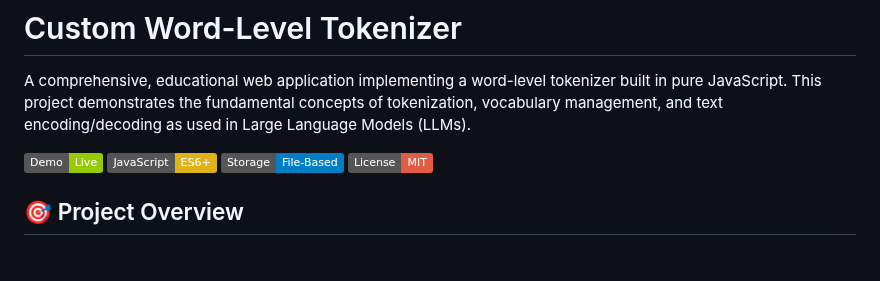
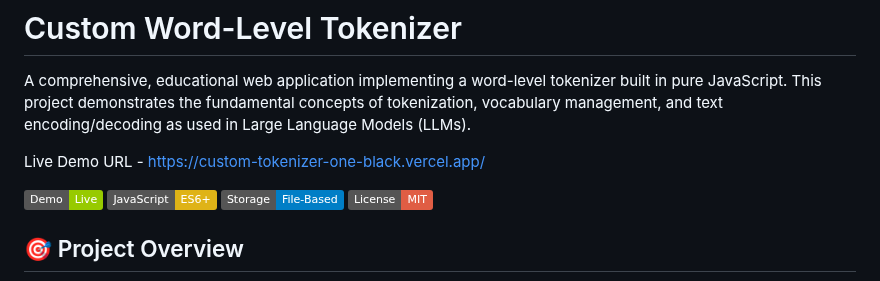
Before and after one commit to Kanishk2004/custom_tokenizer, a Markdown page: README.md, the part around the change. Drawn GitHub-style; badges without logos; blank space fills up the shorter version.

Commit message:
Update README.md
Added live demo URL.

```diff
--- a/README.md
+++ b/README.md
@@ -1,6 +1,8 @@
 # Custom Word-Level Tokenizer
 
 A comprehensive, educational web application implementing a word-level tokenizer built in pure JavaScript. This project demonstrates the fundamental concepts of tokenization, vocabulary management, and text encoding/decoding as used in Large Language Models (LLMs).
+
+Live Demo URL - https://custom-tokenizer-one-black.vercel.app/
 
 ![Tokenizer Demo](https://img.shields.io/badge/Demo-Live-green) ![JavaScript](https://img.shields.io/badge/JavaScript-ES6+-yellow) ![File-Based](https://img.shields.io/badge/Storage-File--Based-blue) ![License](https://img.shields.io/badge/License-MIT-red)
 
```
